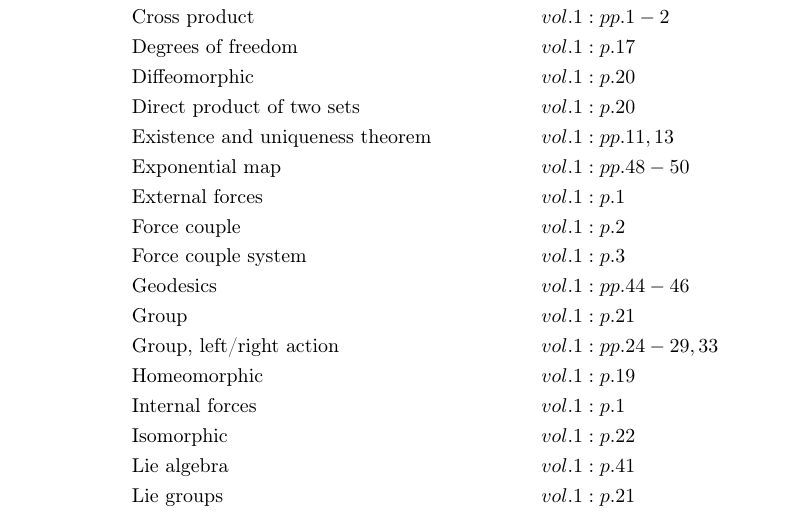
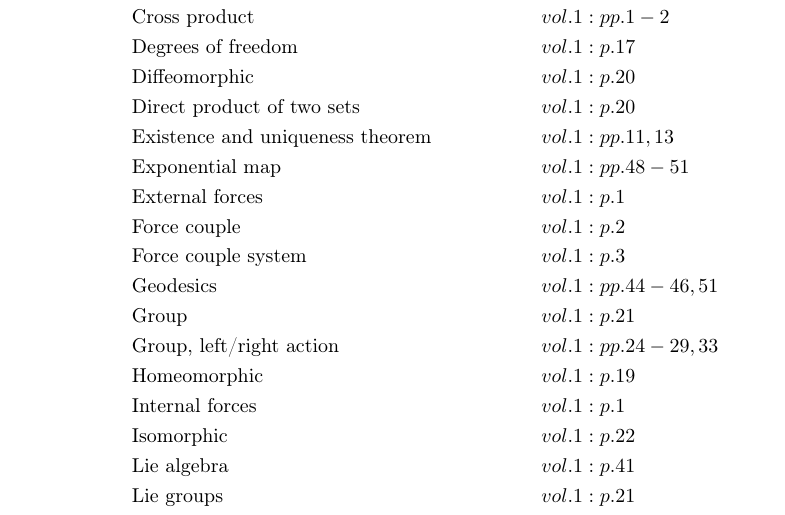
Before and after one commit to danhagen/Journal_Index, a LaTeX document (main.tex): part of the page, cut so that both start at the same text. Compiled offline with pdfLaTeX.

Commit message:
Adding to Index!

```diff
--- a/main.tex
+++ b/main.tex
@@ -19,11 +19,11 @@
 &\text{Diffeomorphic}&& vol. 1: p. 20\\
 &\text{Direct product of two sets}&& vol. 1: p. 20\\
 &\text{Existence and uniqueness theorem}&& vol. 1: pp. 11, 13\\
-&\text{Exponential map}&& vol. 1: pp. 48-50\\
+&\text{Exponential map}&& vol. 1: pp. 48-51\\
 &\text{External forces}&& vol. 1: p. 1\\
 &\text{Force couple}&& vol. 1: p. 2\\
 &\text{Force couple system}&& vol. 1: p. 3\\
-&\text{Geodesics}&& vol. 1: pp. 44-46\\
+&\text{Geodesics}&& vol. 1: pp. 44-46, 51\\
 &\text{Group}&& vol. 1: p. 21\\
 &\text{Group, left/right action}&& vol. 1: pp. 24-29, 33\\
 &\text{Homeomorphic}&& vol. 1: p. 19\\
```
Also changed, not shown: main.pdf, 1 other file.
